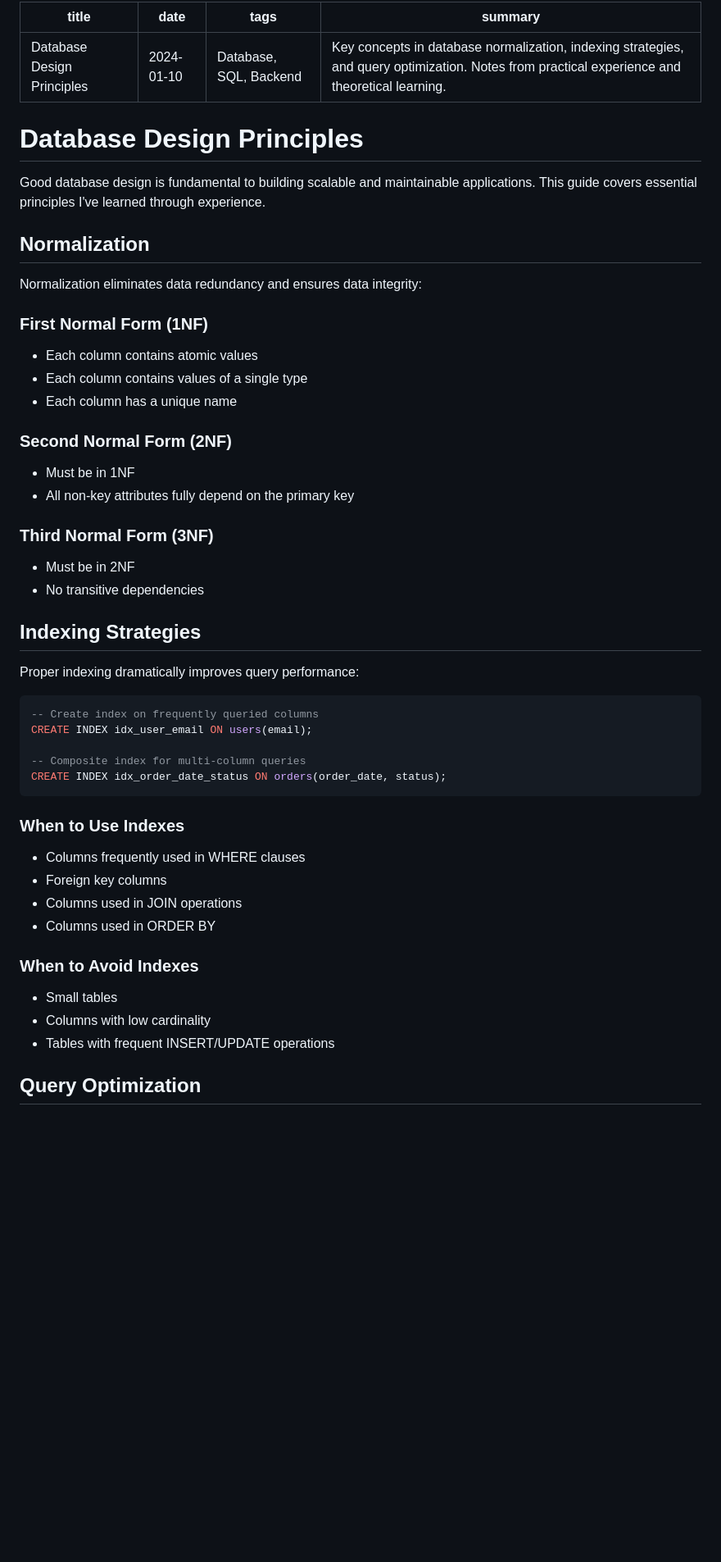
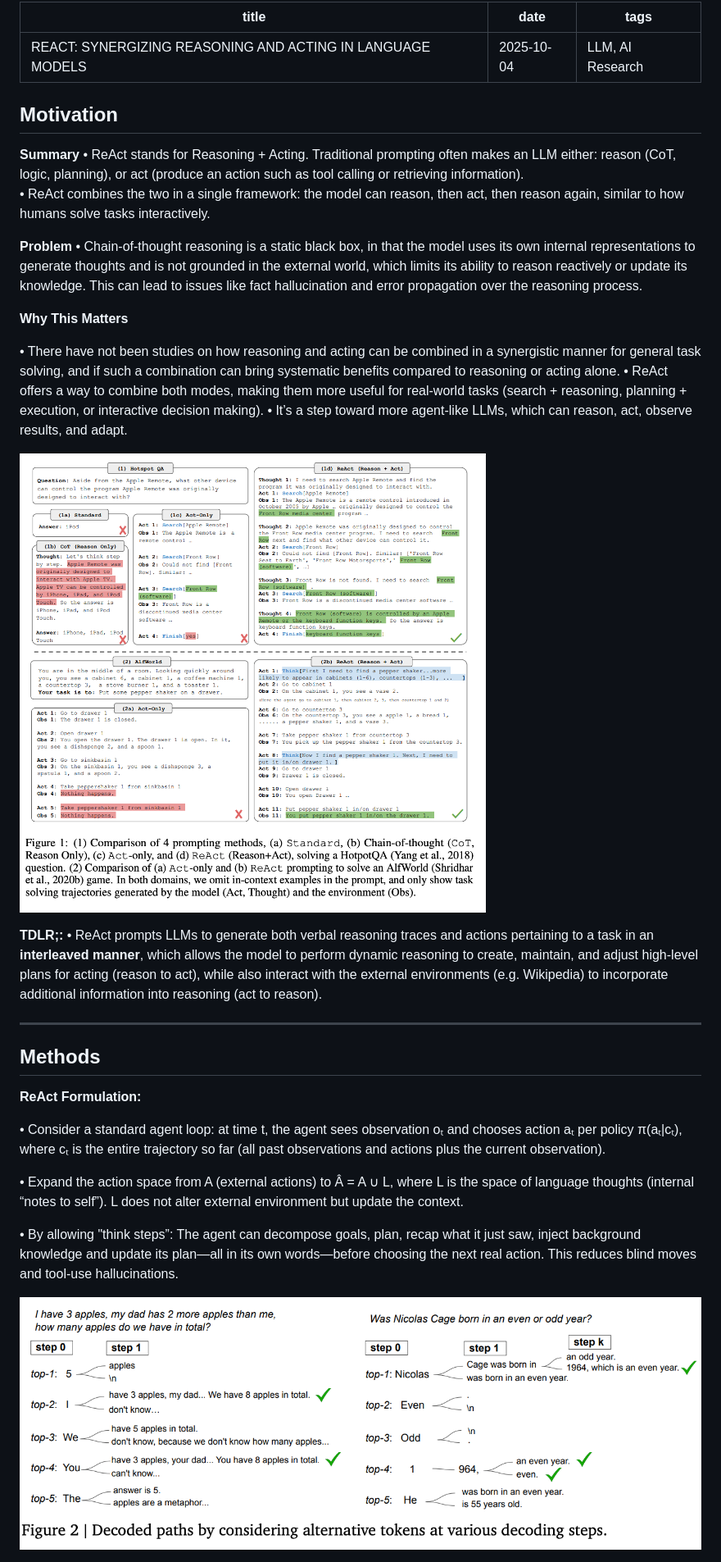
Before and after one commit to Enoch-Lee131/enoch-website, a Markdown page: notes/database-design.md, the part around the change printed below. Shown: that part at 82% size. Rendered like a GitHub page; pictures changed too: images/ReAct1.png (added); blank space fills up the shorter version.

````diff
--- a/notes/database-design.md
+++ b/notes/database-design.md
@@ -1,53 +1,40 @@
 ---
-title: Database Design Principles
-date: 2024-01-10
-tags: Database, SQL, Backend
-summary: Key concepts in database normalization, indexing strategies, and query optimization. Notes from practical experience and theoretical learning.
+title: REACT: SYNERGIZING REASONING AND ACTING IN LANGUAGE MODELS
+date: 2025-10-04
+tags: LLM, AI Research
 ---
 
-# Database Design Principles
+## Motivation
 
-Good database design is fundamental to building scalable and maintainable applications. This guide covers essential principles I've learned through experience.
+**Summary**
+• ReAct stands for Reasoning + Acting. Traditional prompting often makes an LLM either: reason (CoT, logic, planning), or act (produce an action such as tool calling or retrieving information).
+• ReAct combines the two in a single framework: the model can reason, then act, then reason again, similar to how humans solve tasks interactively.
 
-## Normalization
+**Problem**
+• Chain-of-thought reasoning is a static black box, in that the model uses
+its own internal representations to generate thoughts and is not grounded in the external world, which limits its ability to reason reactively or update its knowledge. This can lead to issues like fact hallucination and error propagation over the reasoning process.
 
-Normalization eliminates data redundancy and ensures data integrity:
+**Why This Matters**
 
-### First Normal Form (1NF)
-- Each column contains atomic values
-- Each column contains values of a single type
-- Each column has a unique name
+• There have not been studies on how reasoning and acting can be combined in a synergistic manner for general task solving, and if such a combination can bring systematic benefits compared to reasoning or acting alone.
+• ReAct offers a way to combine both modes, making them more useful for real-world tasks (search + reasoning, planning + execution, or interactive decision making).
+• It’s a step toward more agent-like LLMs, which can reason, act, observe results, and adapt.
 
-### Second Normal Form (2NF)
-- Must be in 1NF
-- All non-key attributes fully depend on the primary key
+![ReAct1](../images/ReAct1.png)
 
-### Third Normal Form (3NF)
-- Must be in 2NF
-- No transitive dependencies
+**TDLR;:** • ReAct prompts LLMs to generate both verbal reasoning traces and actions pertaining to a task in an **interleaved manner**, which allows the model to perform dynamic reasoning to create, maintain, and adjust high-level plans for acting (reason to act), while also interact with the external environments (e.g. Wikipedia) to incorporate additional information into reasoning (act to reason).
 
-## Indexing Strategies
+---
 
-Proper indexing dramatically improves query performance:
+## Methods
 
-```sql
--- Create index on frequently queried columns
-CREATE INDEX idx_user_email ON users(email);
+**ReAct Formulation:**
 
--- Composite index for multi-column queries
-CREATE INDEX idx_order_date_status ON orders(order_date, status);
-```
+• Consider a standard agent loop: at time t, the agent sees observation oₜ and chooses action aₜ per policy π(aₜ|cₜ), where cₜ is the entire trajectory so far (all past observations and actions plus the current observation).
 
-### When to Use Indexes
-- Columns frequently used in WHERE clauses
-- Foreign key columns
-- Columns used in JOIN operations
-- Columns used in ORDER BY
+• Expand the action space from A (external actions) to Â = A ∪ L, where L is the space of language thoughts (internal “notes to self”). L does not alter external environment but update the context.
 
-### When to Avoid Indexes
-- Small tables
-- Columns with low cardinality
-- Tables with frequent INSERT/UPDATE operations
+• By allowing "think steps”: The agent can decompose goals, plan, recap what it just saw, inject background knowledge and update its plan—all in its own words—before choosing the next real action. This reduces blind moves and tool-use hallucinations.
 
-## Query Optimization
+![ReAct2](../images/cot-decoding-diagram.png)
 
````
Also changed, not shown: other parts of notes/database-design.md (+56 -20 lines), notes/cot-without-prompting.md (+1 -1 lines).
